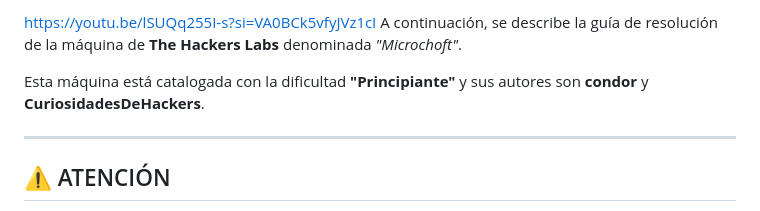
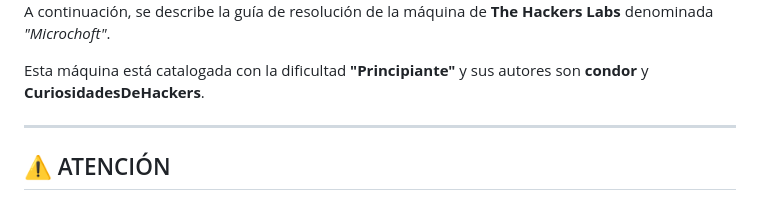
Before and after one commit to kaleth4/THEHACKERLABS, a Markdown page: MICROCHOFT/README.md, the part around one of its changes. Rendered like a GitHub page.

```diff
--- a/MICROCHOFT/README.md
+++ b/MICROCHOFT/README.md
@@ -4,5 +4,7 @@
 
-https://youtu.be/lSUQq255I-s?si=VA0BCk5vfyJVz1cI
+
+
+
 A continuación, se describe la guía de resolución de la máquina de **The Hackers Labs** denominada *"Microchoft"*.
 
 Esta máquina está catalogada con la dificultad **"Principiante"** y sus autores son **condor** y **CuriosidadesDeHackers**.
```
Also changed, not shown: other parts of MICROCHOFT/README.md (+1 -1 lines).
